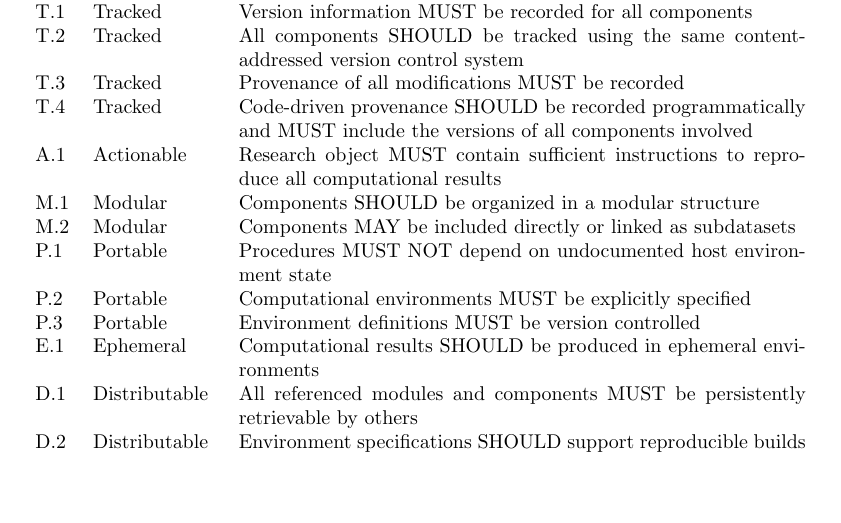
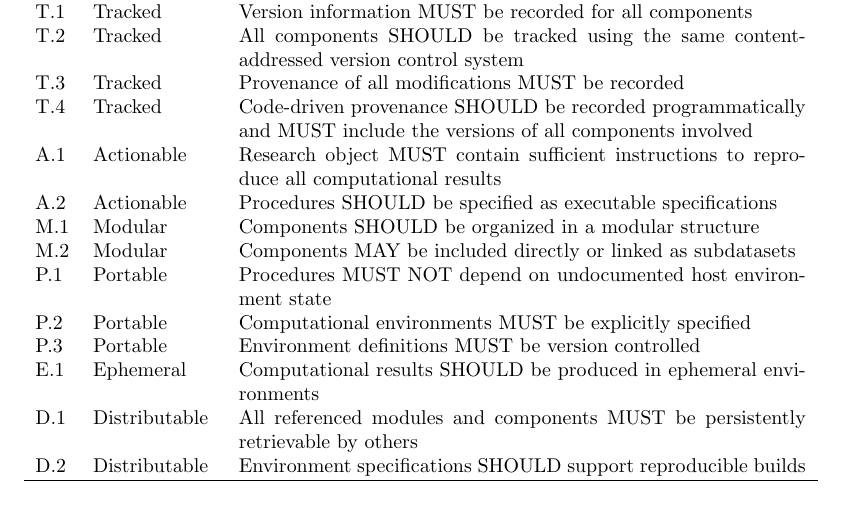
Before and after one commit to asmacdo/yoda, a LaTeX document (main.tex): part of page 4 of 12, cut so that both start at the same text, the shorter picture padded with empty space. Compiled offline with pdfLaTeX.

Commit message:
Add A.2: Procedures SHOULD be specified as executable specifications
Co-Authored-By: Claude Opus 4.6 <noreply@anthropic.com>

```diff
--- a/main.tex
+++ b/main.tex
@@ -105,6 +105,7 @@ T.2  & Tracked        & All components SHOULD be tracked using the same content-
 T.3  & Tracked        & Provenance of all modifications MUST be recorded \\
 T.4  & Tracked        & Code-driven provenance SHOULD be recorded programmatically and MUST include the versions of all components involved \\
 A.1  & Actionable     & Research object MUST contain sufficient instructions to reproduce all computational results \\
+A.2  & Actionable     & Procedures SHOULD be specified as executable specifications \\
 M.1  & Modular        & Components SHOULD be organized in a modular structure \\
 M.2  & Modular        & Components MAY be included directly or linked as subdatasets \\
 P.1  & Portable       & Procedures MUST NOT depend on undocumented host environment state \\
```
